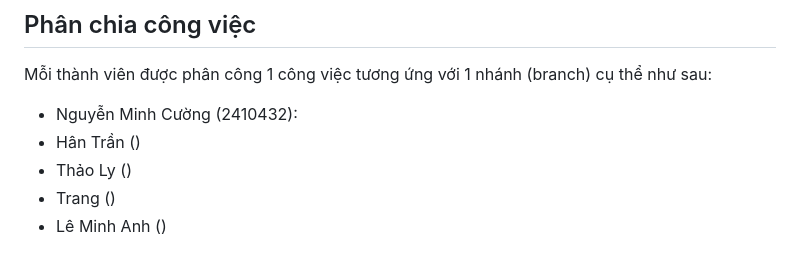
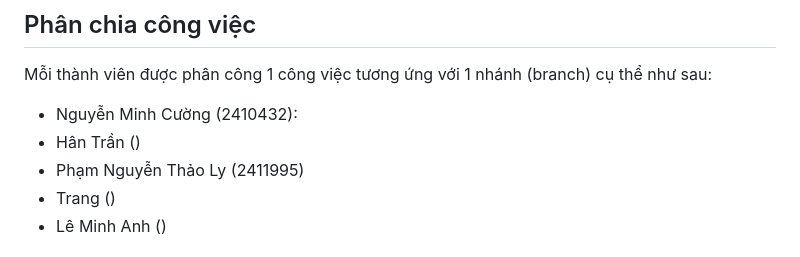
Before and after one commit to CuongEQ/HK252_CO2017_Nhom2_BTL, a Markdown page: README.md, the part around the change. Drawn GitHub-style.

```diff
--- a/README.md
+++ b/README.md
@@ -5,7 +5,7 @@
 Mỗi thành viên được phân công 1 công việc tương ứng với 1 nhánh (branch) cụ thể như sau:
 - Nguyễn Minh Cường (2410432):
 - Hân Trần ()
-- Thảo Ly ()
+- Phạm Nguyễn Thảo Ly (2411995)
 - Trang ()
 - Lê Minh Anh ()
 
```
